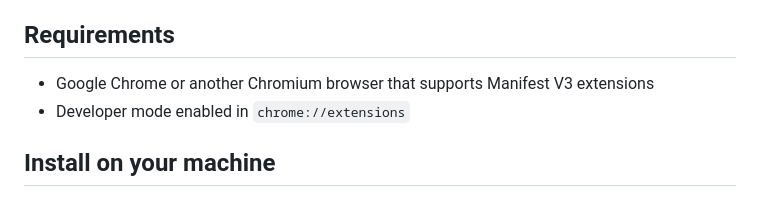
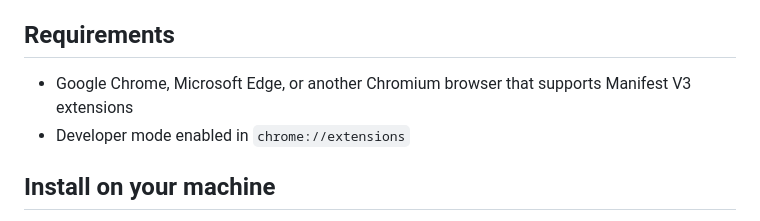
Before and after one commit to hktonylee/ChatGPTMultitab, a Markdown page: README.md, the part around the change. GitHub-like rendering.

Commit message:
Mention Edge in requirements

```diff
--- a/README.md
+++ b/README.md
@@ -20,7 +20,7 @@ Behind the scenes, the extension removes frame-blocking headers only for exact w
 
 ## Requirements
 
-- Google Chrome or another Chromium browser that supports Manifest V3 extensions
+- Google Chrome, Microsoft Edge, or another Chromium browser that supports Manifest V3 extensions
 - Developer mode enabled in `chrome://extensions`
 
 ## Install on your machine
```
